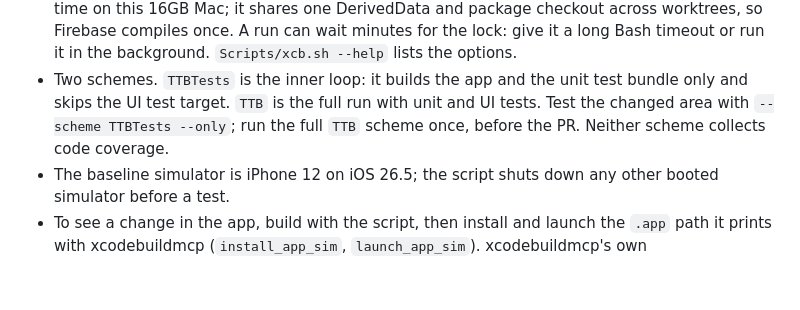
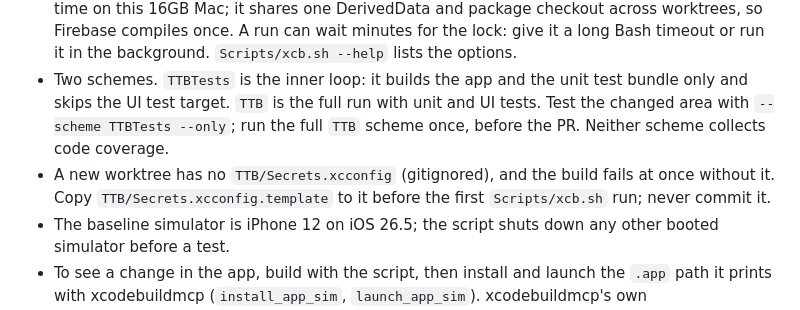
Before and after one commit to bckizildemir/TriQ, a Markdown page: AGENTS.md, the part around the change. GitHub-like rendering; blank space fills up the shorter version.

```diff
--- a/AGENTS.md
+++ b/AGENTS.md
@@ -39,6 +39,7 @@ Scripts/xcb.sh test                                                     # full s
 - Use the first command for day-to-day development in Xcode.
 - Agents build and test through `Scripts/xcb.sh`, never a bare `xcodebuild`. The script holds a machine-wide lock, so builds from every worktree and from CatCareCalendar queue one at a time on this 16GB Mac; it shares one DerivedData and package checkout across worktrees, so Firebase compiles once. A run can wait minutes for the lock: give it a long Bash timeout or run it in the background. `Scripts/xcb.sh --help` lists the options.
 - Two schemes. `TTBTests` is the inner loop: it builds the app and the unit test bundle only and skips the UI test target. `TTB` is the full run with unit and UI tests. Test the changed area with `--scheme TTBTests --only`; run the full `TTB` scheme once, before the PR. Neither scheme collects code coverage.
+- A new worktree has no `TTB/Secrets.xcconfig` (gitignored), and the build fails at once without it. Copy `TTB/Secrets.xcconfig.template` to it before the first `Scripts/xcb.sh` run; never commit it.
 - The baseline simulator is iPhone 12 on iOS 26.5; the script shuts down any other booted simulator before a test.
 - To see a change in the app, build with the script, then install and launch the `.app` path it prints with xcodebuildmcp (`install_app_sim`, `launch_app_sim`). xcodebuildmcp's own `build_*`/`test_*` tools bypass the lock.
 - `Scripts/xcb.sh` is shared with CatCareCalendar; keep the two copies identical.
```
Also changed, not shown: CLAUDE.md (+1 -0 lines).
